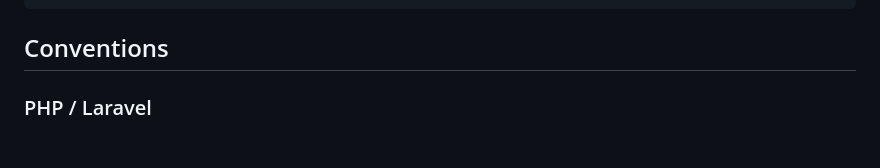
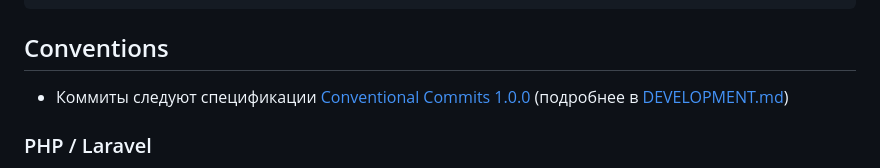
Before and after one commit to k0nstantin777/ai-for-developers-project-387, a Markdown page: AGENTS.md, the part around the change. Rendered like a GitHub page; blank space fills up the shorter version.

Commit message:
feat: Добавлены правила о формате коммитов по Conventional Commits

```diff
--- a/AGENTS.md
+++ b/AGENTS.md
@@ -67,6 +67,8 @@
 
 ## Conventions
 
+- Коммиты следуют спецификации [Conventional Commits 1.0.0](https://www.conventionalcommits.org/en/v1.0.0/) (подробнее в [DEVELOPMENT.md](DEVELOPMENT.md#commit-message-format))
+
 ### PHP / Laravel
 - PSR-12
 - Тонкие контроллеры: только вызов сервиса и возврат ответа
```
Also changed, not shown: DEVELOPMENT.md (+78 -0 lines).
